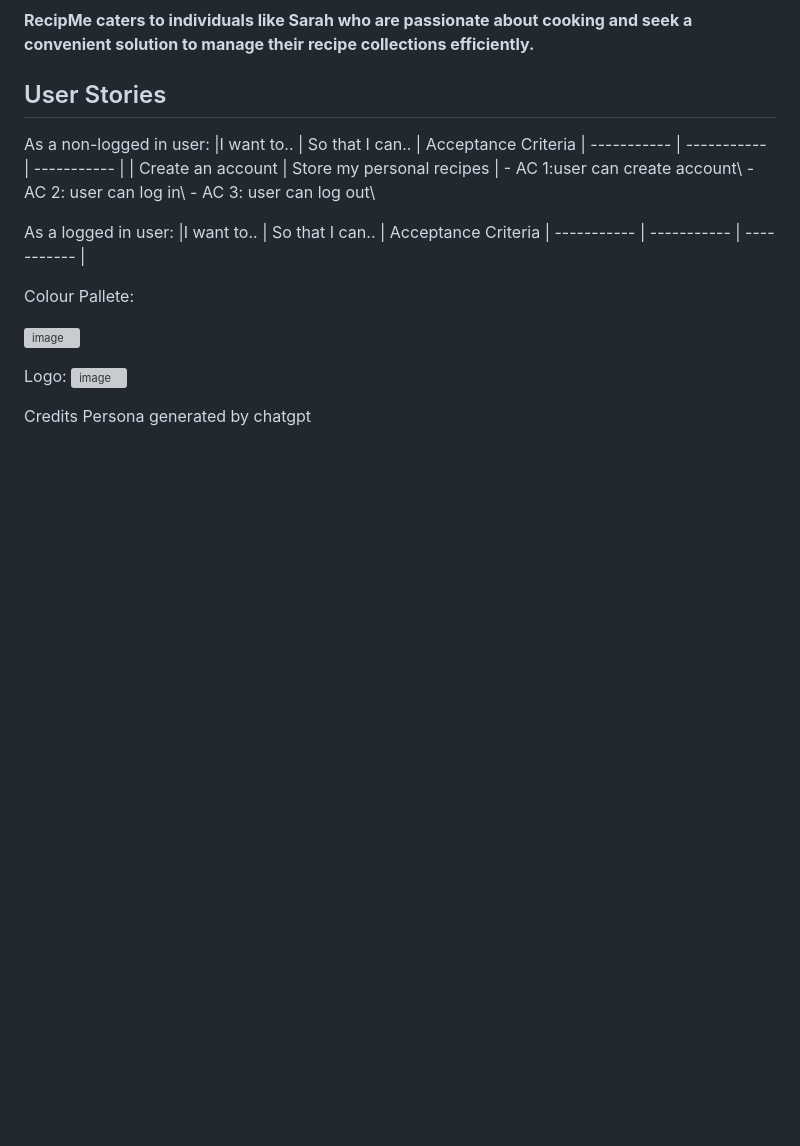
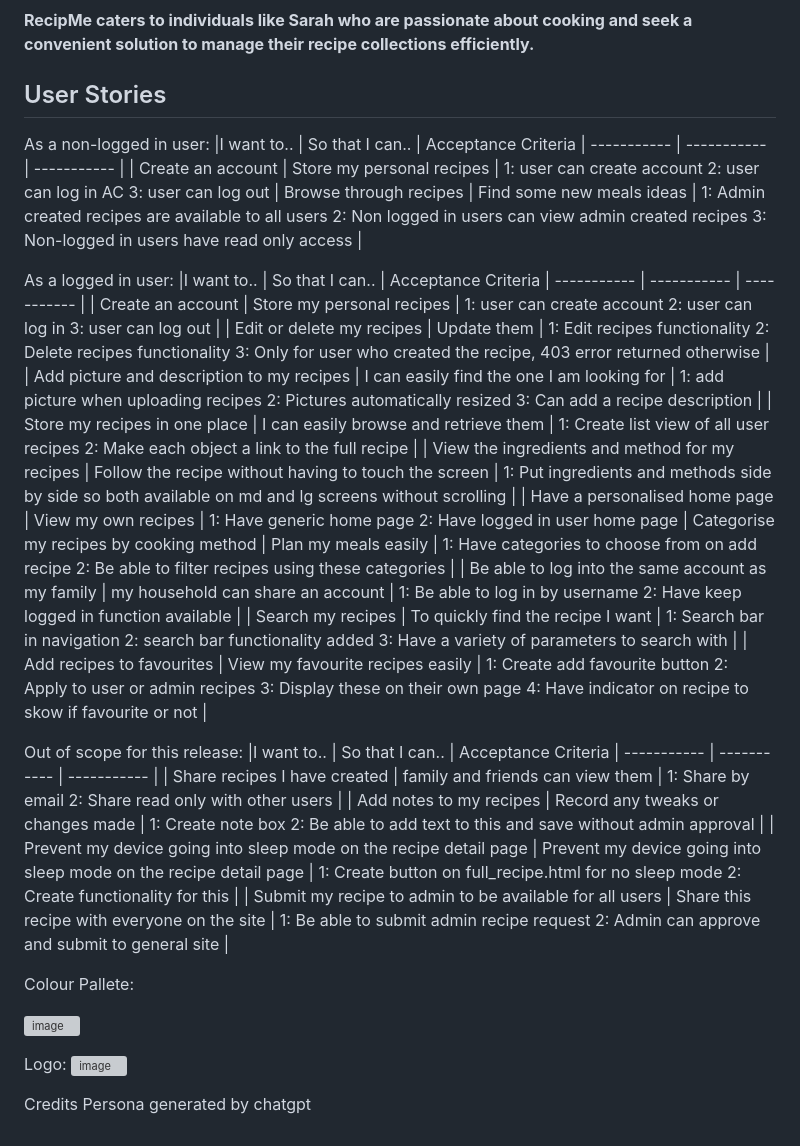
Before and after one commit to rachbry/recipme-django-cookbook, a Markdown page: README.md, the part around the change. Rendered like a GitHub page; blank space fills up the shorter version; grey boxes are pictures that could not be loaded.

Commit message:
Update README.md
Added user stories

```diff
--- a/README.md
+++ b/README.md
@@ -62,12 +62,30 @@ Cooking Enthusiast Sarah represents the target audience for RecipMe:
 As a non-logged in user:
 |I want to.. | So that I can.. | Acceptance Criteria
 | ----------- | ----------- | ----------- |
-| Create an account | Store my personal recipes | - AC 1:user can create account\  - AC 2: user can log in\  - AC 3: user can log out\
+| Create an account | Store my personal recipes | 1: user can create account  2: user can log in  AC 3: user can log out
+| Browse through recipes | Find some new meals ideas | 1: Admin created recipes are available to all users 2: Non logged in users can view admin created recipes 3: Non-logged in users have read only access |
 
 As a logged in user:
 |I want to.. | So that I can.. | Acceptance Criteria
 | ----------- | ----------- | ----------- |
+| Create an account | Store my personal recipes | 1: user can create account 2: user can log in 3: user can log out  |
+| Edit or delete my recipes | Update them  | 1: Edit recipes functionality 2: Delete recipes functionality 3: Only for user who created the recipe, 403 error returned otherwise |
+| Add picture and description to my recipes  | I can easily find the one I am looking for  |  1: add picture when uploading recipes 2: Pictures automatically resized 3: Can add a  recipe description |
+| Store my recipes in one place  | I can easily browse and retrieve them  |  1: Create list view of all user recipes 2: Make each object a link to the full recipe |
+| View the ingredients and method for my recipes  | Follow the recipe without having to touch the screen |  1: Put ingredients and methods side by side so both available on md and lg screens without scrolling |
+| Have a personalised home page | View my own recipes | 1: Have generic home page 2: Have logged in user home page
+| Categorise my recipes by cooking method | Plan my meals easily |  1: Have categories to choose from on add recipe  2: Be able to filter recipes using these categories |
+| Be able to log into the same account as my family  | my household can share an account |  1: Be able to log in by username 2: Have keep logged in function available |
+| Search my recipes | To quickly find the recipe I want  |  1: Search bar in navigation 2: search bar functionality added 3: Have a variety of parameters to search with |
+| Add recipes to favourites | View my favourite recipes easily |  1: Create add favourite button 2: Apply to user or admin recipes 3: Display these on their own page 4: Have indicator on recipe to skow if favourite or not |
 
+Out of scope for this release:
+|I want to.. | So that I can.. | Acceptance Criteria
+| ----------- | ----------- | ----------- |
+| Share recipes I have created | family and friends can view them  |  1: Share by email 2: Share read only with other users |
+| Add notes to my recipes  | Record any tweaks or changes made | 1: Create note box 2: Be able to add text to this and save without admin approval |
+| Prevent my device going into sleep mode on the recipe detail page | Prevent my device going into sleep mode on the recipe detail page | 1: Create button on full_recipe.html for no sleep mode 2: Create functionality for this |
+| Submit my recipe to admin to be available for all users | Share this recipe with everyone on the site | 1: Be able to submit admin recipe request 2: Admin can approve and submit to general site |
 
 Colour Pallete:
 
```
